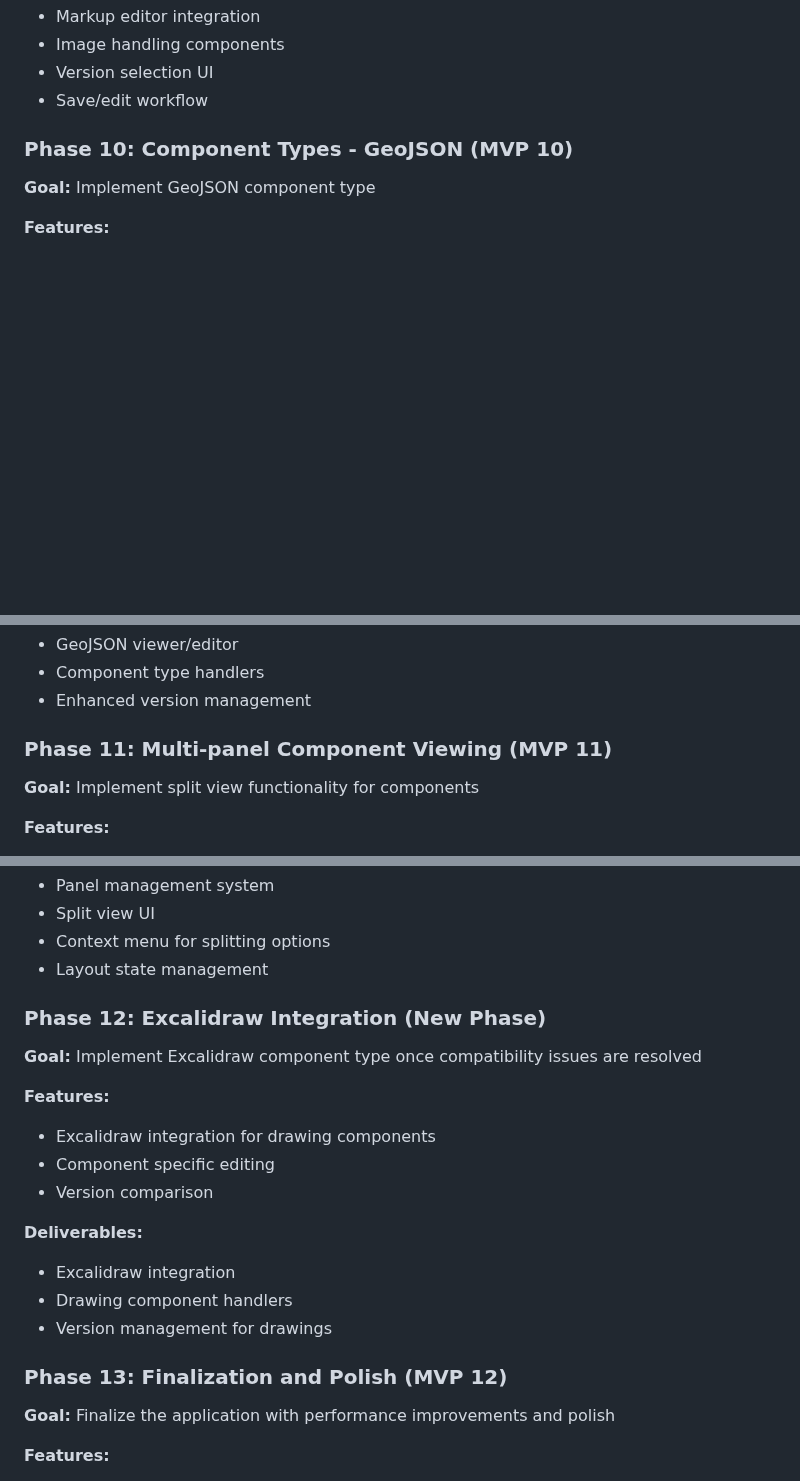
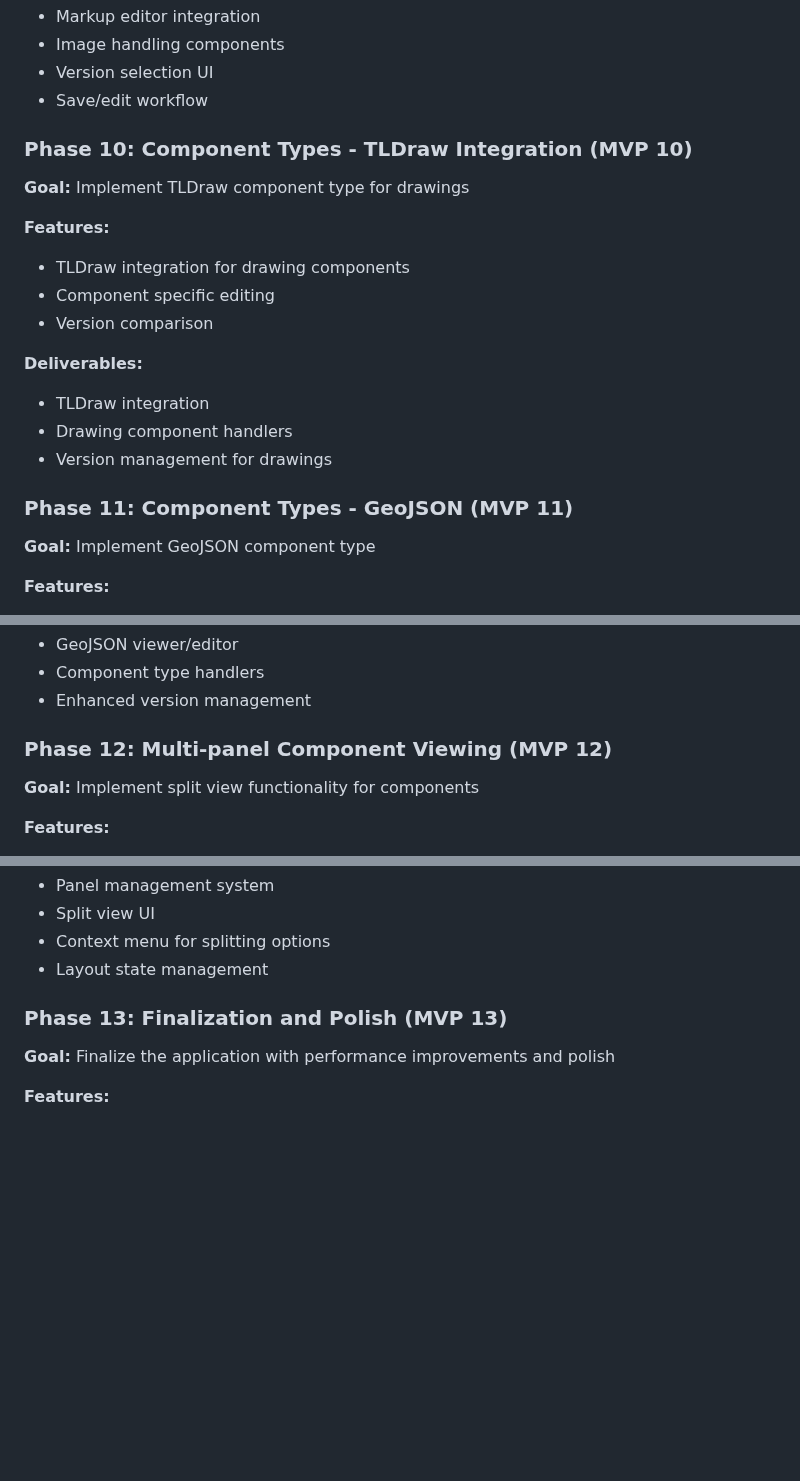
Before and after one commit to sp-loomis/notes, a Markdown page: requirements/plan.md, 3 parts joined by grey strips. Rendered like a GitHub page; blank space fills up the shorter version.

```diff
--- a/requirements/plan.md
+++ b/requirements/plan.md
@@ -216,7 +216,23 @@ This document outlines the incremental development plan for building the Notes a
 - Version selection UI
 - Save/edit workflow
 
-### Phase 10: Component Types - GeoJSON (MVP 10)
+### Phase 10: Component Types - TLDraw Integration (MVP 10)
+
+**Goal:** Implement TLDraw component type for drawings
+
+**Features:**
+
+- TLDraw integration for drawing components
+- Component specific editing
+- Version comparison
+
+**Deliverables:**
+
+- TLDraw integration
+- Drawing component handlers
+- Version management for drawings
+
+### Phase 11: Component Types - GeoJSON (MVP 11)
 
 **Goal:** Implement GeoJSON component type
 
@@ -232,7 +248,7 @@ This document outlines the incremental development plan for building the Notes a
 - Component type handlers
 - Enhanced version management
 
-### Phase 11: Multi-panel Component Viewing (MVP 11)
+### Phase 12: Multi-panel Component Viewing (MVP 12)
 
 **Goal:** Implement split view functionality for components
 
@@ -250,23 +266,7 @@ This document outlines the incremental development plan for building the Notes a
 - Context menu for splitting options
 - Layout state management
 
-### Phase 12: Excalidraw Integration (New Phase)
-
-**Goal:** Implement Excalidraw component type once compatibility issues are resolved
-
-**Features:**
-
-- Excalidraw integration for drawing components
-- Component specific editing
-- Version comparison
-
-**Deliverables:**
-
-- Excalidraw integration
-- Drawing component handlers
-- Version management for drawings
-
-### Phase 13: Finalization and Polish (MVP 12)
+### Phase 13: Finalization and Polish (MVP 13)
 
 **Goal:** Finalize the application with performance improvements and polish
 
```
Also changed, not shown: requirements/database.md (+13 -13 lines), requirements/frontend.md (+5 -4 lines).
